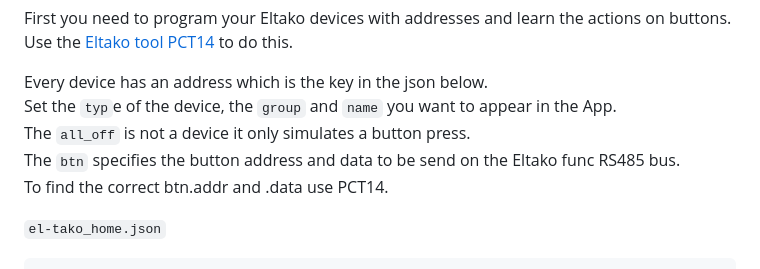
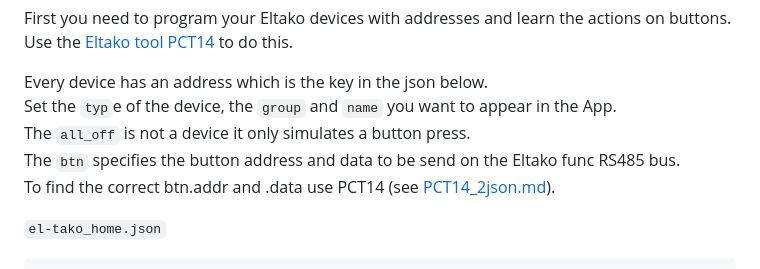
Before and after one commit to luchermans/el-tako_home, a Markdown page: README.md, the part around the change printed below. GitHub-like rendering.

````diff
--- a/README.md
+++ b/README.md
@@ -74,7 +74,7 @@ Every device has an address which is the key in the json below.
 Set the `typ`e of the device, the `group` and `name` you want to appear in the App.
 The `all_off` is not a device it only simulates a button press.
 The `btn` specifies the button address and data to be send on the Eltako func RS485 bus.
-To find the correct btn.addr and .data use PCT14.
+To find the correct btn.addr and .data use PCT14 (see [PCT14_2json.md](PCT14_2json.md)).
 
 `el-tako_home.json`
 ```
````
Also changed, not shown: other parts of README.md (+1 -0 lines), PCT14_2json.md (added, +51 -0 lines).
